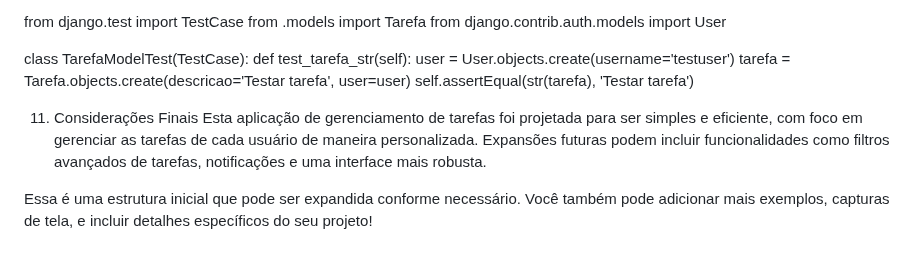
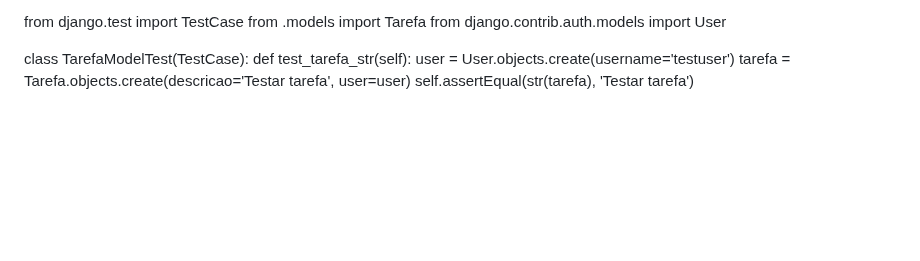
Before and after one commit to RenaanHs/django-main, a Markdown page: README.md, the part around one of its changes. Drawn GitHub-style; blank space fills up the shorter version.

```diff
--- a/README.md
+++ b/README.md
@@ -174,9 +175,3 @@ class TarefaModelTest(TestCase):
         user = User.objects.create(username='testuser')
         tarefa = Tarefa.objects.create(descricao='Testar tarefa', user=user)
         self.assertEqual(str(tarefa), 'Testar tarefa')
-
-
-11. Considerações Finais
-Esta aplicação de gerenciamento de tarefas foi projetada para ser simples e eficiente, com foco em gerenciar as tarefas de cada usuário de maneira personalizada. Expansões futuras podem incluir funcionalidades como filtros avançados de tarefas, notificações e uma interface mais robusta.
-
-Essa é uma estrutura inicial que pode ser expandida conforme necessário. Você também pode adicionar mais exemplos, capturas de tela, e incluir detalhes específicos do seu projeto!
```
Also changed, not shown: other parts of README.md (+1 -0 lines).
